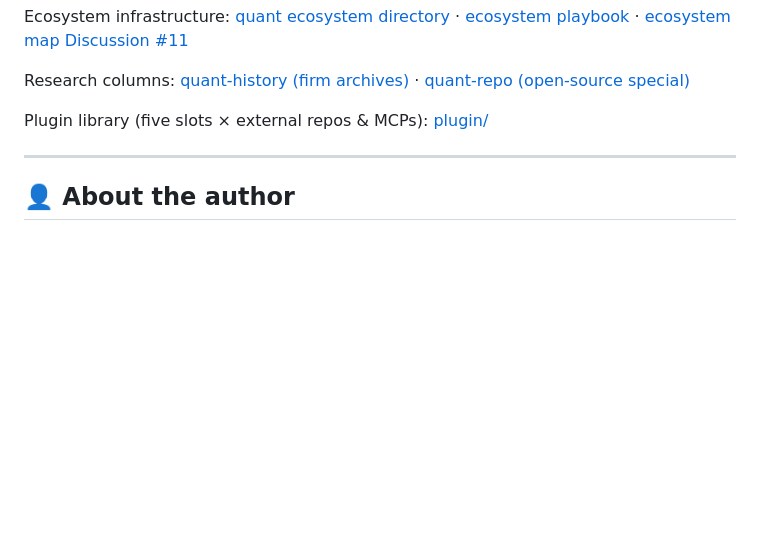
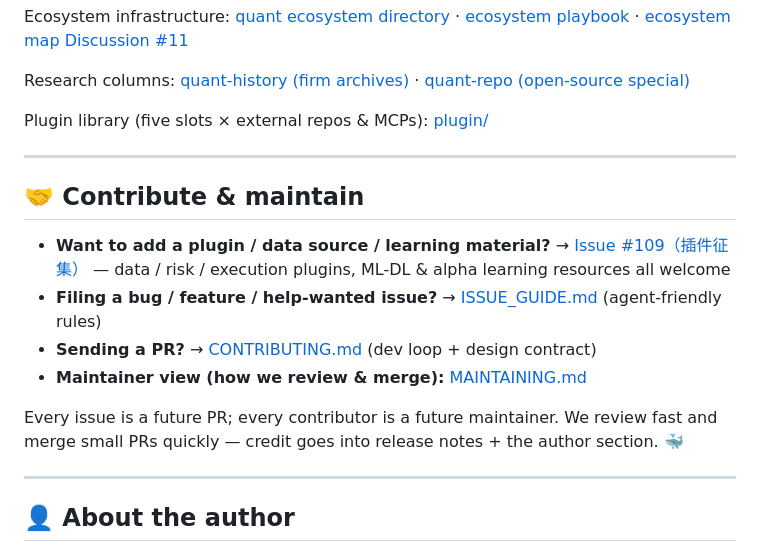
Before and after one commit to pengpengyi92/dsh-quant, a Markdown page: README.md, the part around the change. GitHub-like rendering; blank space fills up the shorter version.

```diff
--- a/README.md
+++ b/README.md
@@ -456,6 +456,17 @@ Plugin library (five slots × external repos & MCPs): [plugin/](plugin/)
 
 ---
 
+## 🤝 Contribute & maintain
+
+- **Want to add a plugin / data source / learning material?** → [Issue #109（插件征集）](https://github.com/pengpengyi92/dsh-quant/issues/109) — data / risk / execution plugins, ML-DL & alpha learning resources all welcome
+- **Filing a bug / feature / help-wanted issue?** → [ISSUE_GUIDE.md](ISSUE_GUIDE.md) (agent-friendly rules)
+- **Sending a PR?** → [CONTRIBUTING.md](CONTRIBUTING.md) (dev loop + design contract)
+- **Maintainer view (how we review & merge):** [MAINTAINING.md](MAINTAINING.md)
+
+Every issue is a future PR; every contributor is a future maintainer. We review fast and merge small PRs quickly — credit goes into release notes + the author section. 🐳
+
+---
+
 ## 👤 About the author
 
 **Pengyi Peng** — AI-native builder with a mathematics & quant-research
```
Also changed, not shown: MAINTAINING.md (added, +101 -0 lines).
